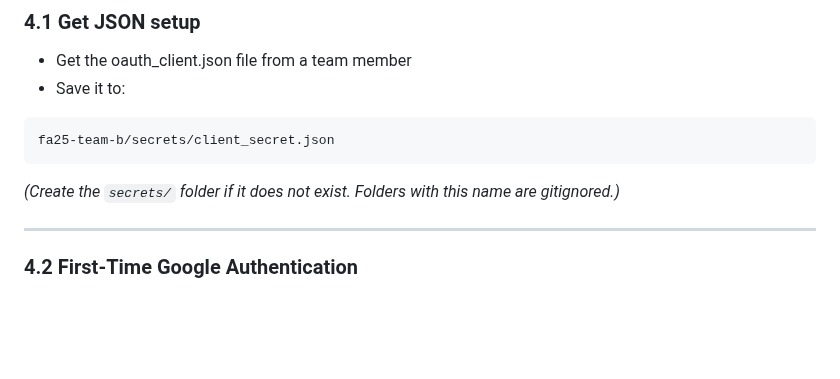
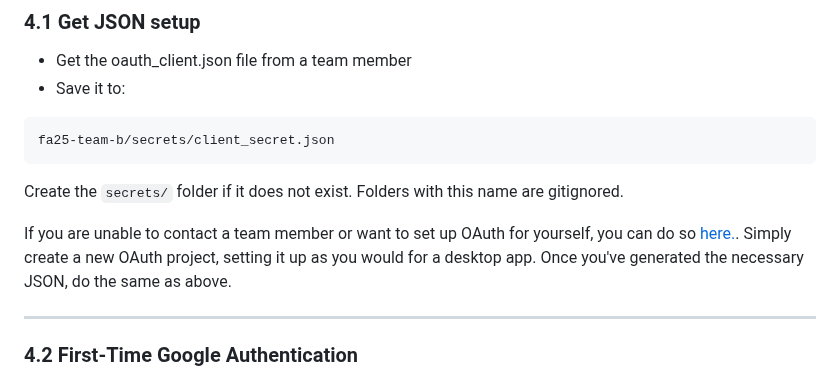
Before and after one commit to BU-Spark/pitne-affordable-housing-efficacy, a Markdown page: fa25-team-b/README.md, the part around the change. Rendered like a GitHub page; blank space fills up the shorter version.

````diff
--- a/fa25-team-b/README.md
+++ b/fa25-team-b/README.md
@@ -104,7 +104,9 @@ Our data is located in a shared google folder, and is confidential. Since we can
 fa25-team-b/secrets/client_secret.json
 ```
 
-*(Create the `secrets/` folder if it does not exist. Folders with this name are gitignored.)*
+Create the `secrets/` folder if it does not exist. Folders with this name are gitignored.
+
+If you are unable to contact a team member or want to set up OAuth for yourself, you can do so [here.](https://console.cloud.google.com/apis). Simply create a new OAuth project, setting it up as you would for a desktop app. Once you've generated the necessary JSON, do the same as above.
 
 ---
 
````
